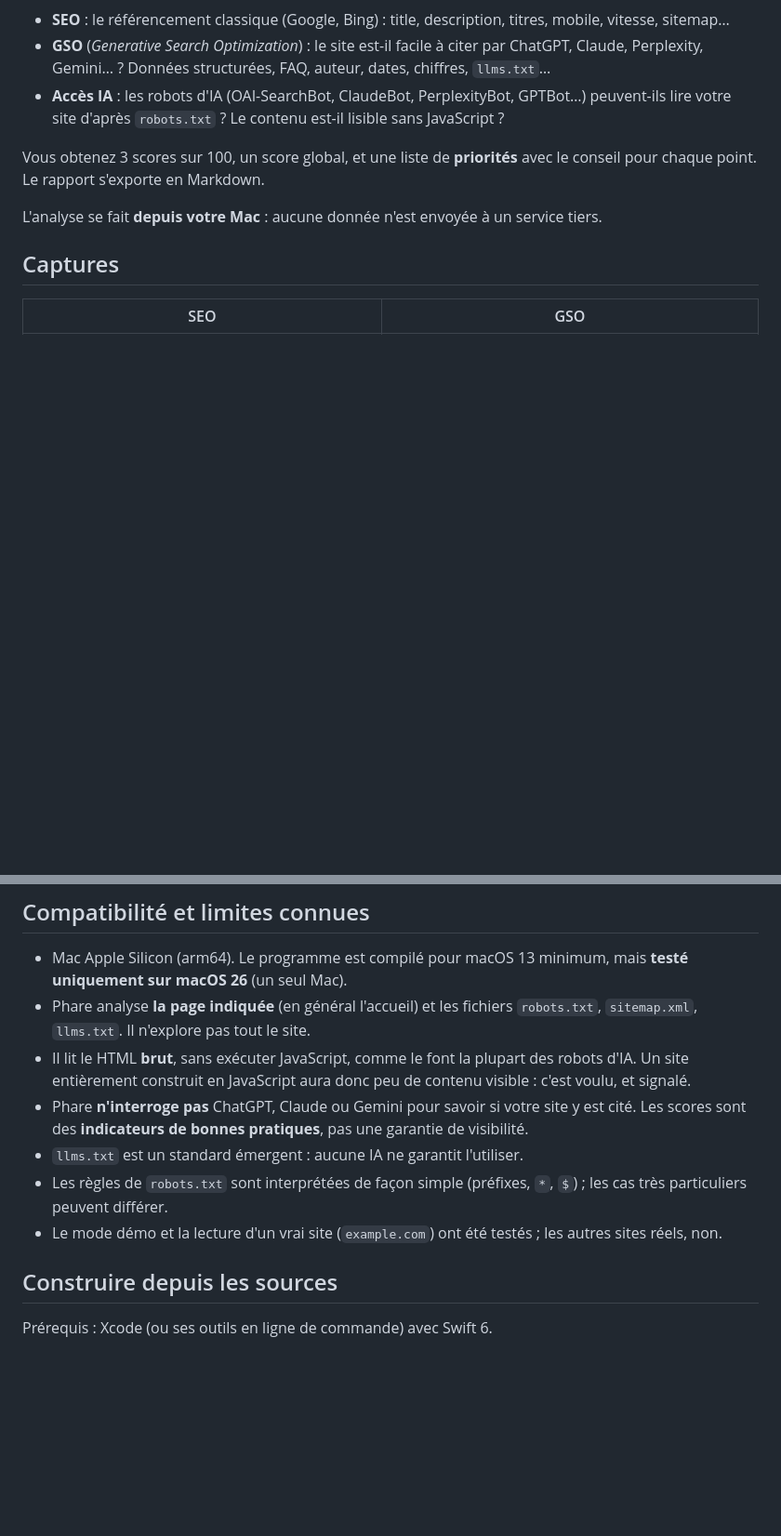
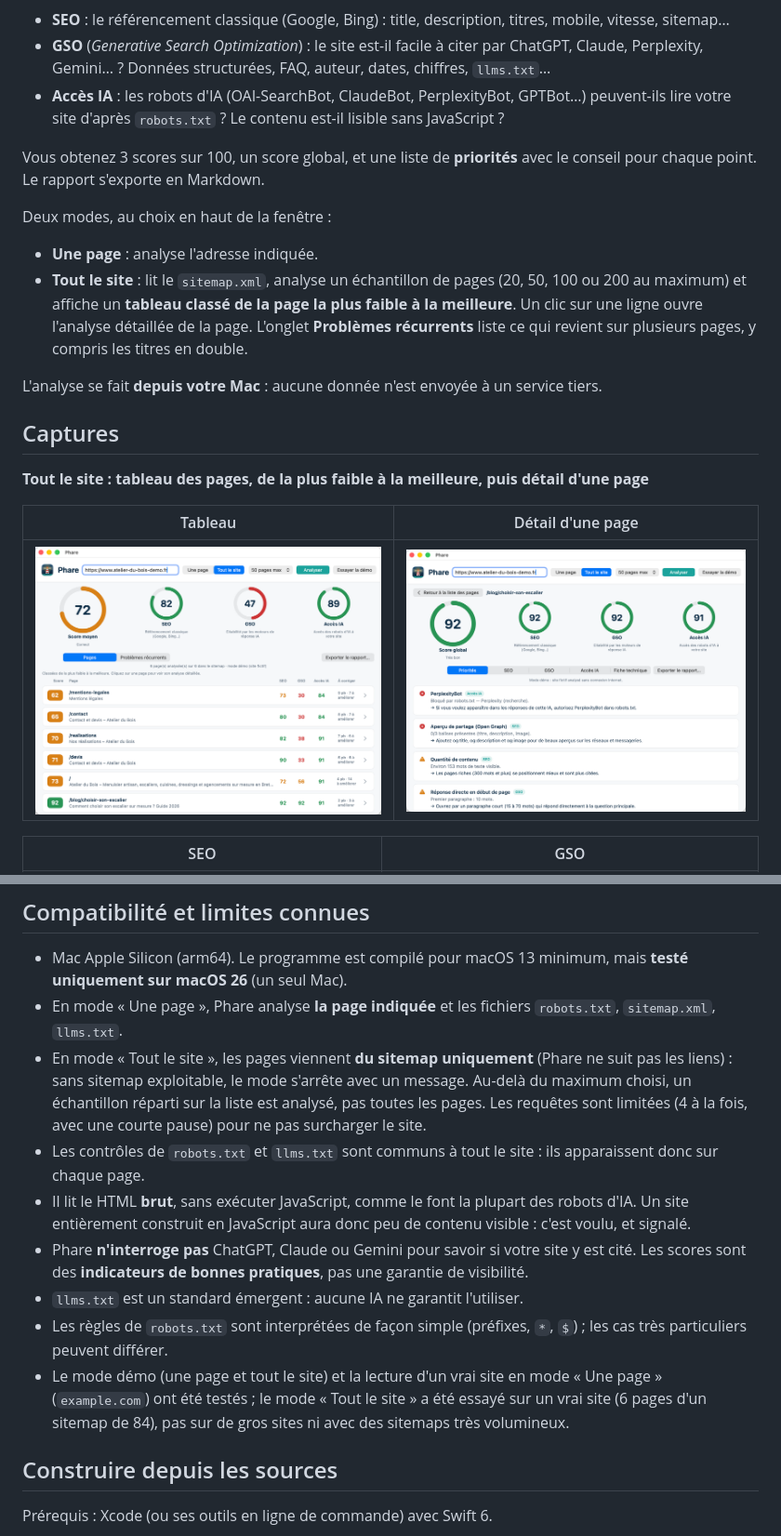
Before and after one commit to Wudstyz/Phare, a Markdown page: README.md, 2 parts joined by grey strips. Shown at 93% size. Rendered like a GitHub page; pictures changed too: docs/screenshots/06-site-pages.png (added), docs/screenshots/07-page-detail.png (added); blank space fills up the shorter version.

Commit message:
Phare 1.1 : mode « Tout le site » (sitemap, tableau classé des pages, détail par page)

```diff
--- a/README.md
+++ b/README.md
@@ -22,9 +22,20 @@ Phare est une app Mac gratuite qui analyse un site web sur trois axes :
 
 Vous obtenez 3 scores sur 100, un score global, et une liste de **priorités** avec le conseil pour chaque point. Le rapport s'exporte en Markdown.
 
+Deux modes, au choix en haut de la fenêtre :
+
+- **Une page** : analyse l'adresse indiquée.
+- **Tout le site** : lit le `sitemap.xml`, analyse un échantillon de pages (20, 50, 100 ou 200 au maximum) et affiche un **tableau classé de la page la plus faible à la meilleure**. Un clic sur une ligne ouvre l'analyse détaillée de la page. L'onglet **Problèmes récurrents** liste ce qui revient sur plusieurs pages, y compris les titres en double.
+
 L'analyse se fait **depuis votre Mac** : aucune donnée n'est envoyée à un service tiers.
 
 ## Captures
+
+**Tout le site : tableau des pages, de la plus faible à la meilleure, puis détail d'une page**
+
+| Tableau | Détail d'une page |
+|---|---|
+| <img src="docs/screenshots/06-site-pages.png"> | <img src="docs/screenshots/07-page-detail.png"> |
 
 | SEO | GSO |
 |---|---|
@@ -54,12 +65,14 @@ Rien d'autre à installer.
 ## Compatibilité et limites connues
 
 - Mac Apple Silicon (arm64). Le programme est compilé pour macOS 13 minimum, mais **testé uniquement sur macOS 26** (un seul Mac).
-- Phare analyse **la page indiquée** (en général l'accueil) et les fichiers `robots.txt`, `sitemap.xml`, `llms.txt`. Il n'explore pas tout le site.
+- En mode « Une page », Phare analyse **la page indiquée** et les fichiers `robots.txt`, `sitemap.xml`, `llms.txt`.
+- En mode « Tout le site », les pages viennent **du sitemap uniquement** (Phare ne suit pas les liens) : sans sitemap exploitable, le mode s'arrête avec un message. Au-delà du maximum choisi, un échantillon réparti sur la liste est analysé, pas toutes les pages. Les requêtes sont limitées (4 à la fois, avec une courte pause) pour ne pas surcharger le site.
+- Les contrôles de `robots.txt` et `llms.txt` sont communs à tout le site : ils apparaissent donc sur chaque page.
 - Il lit le HTML **brut**, sans exécuter JavaScript, comme le font la plupart des robots d'IA. Un site entièrement construit en JavaScript aura donc peu de contenu visible : c'est voulu, et signalé.
 - Phare **n'interroge pas** ChatGPT, Claude ou Gemini pour savoir si votre site y est cité. Les scores sont des **indicateurs de bonnes pratiques**, pas une garantie de visibilité.
 - `llms.txt` est un standard émergent : aucune IA ne garantit l'utiliser.
 - Les règles de `robots.txt` sont interprétées de façon simple (préfixes, `*`, `$`) ; les cas très particuliers peuvent différer.
-- Le mode démo et la lecture d'un vrai site (`example.com`) ont été testés ; les autres sites réels, non.
+- Le mode démo (une page et tout le site) et la lecture d'un vrai site en mode « Une page » (`example.com`) ont été testés ; le mode « Tout le site » a été essayé sur un vrai site (6 pages d'un sitemap de 84), pas sur de gros sites ni avec des sitemaps très volumineux.
 
 ## Construire depuis les sources
 
```
Also changed, not shown: other parts of README.md (+1 -0 lines), README.en.md (+16 -2 lines), docs/screenshots/08-problemes-recurrents.png (added), 6 other files.
